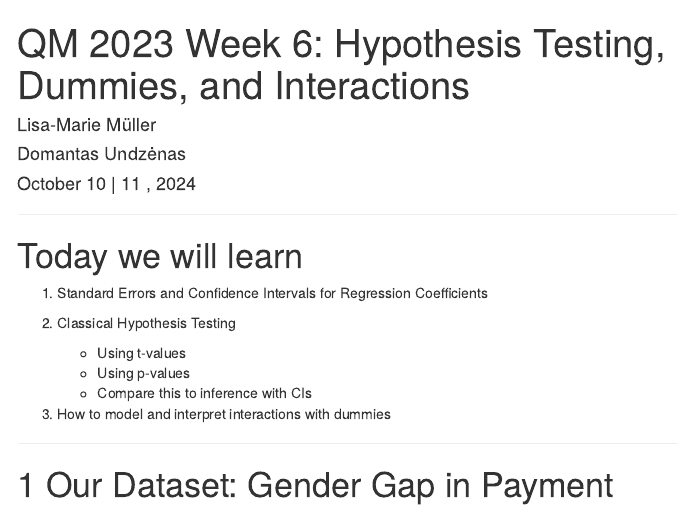
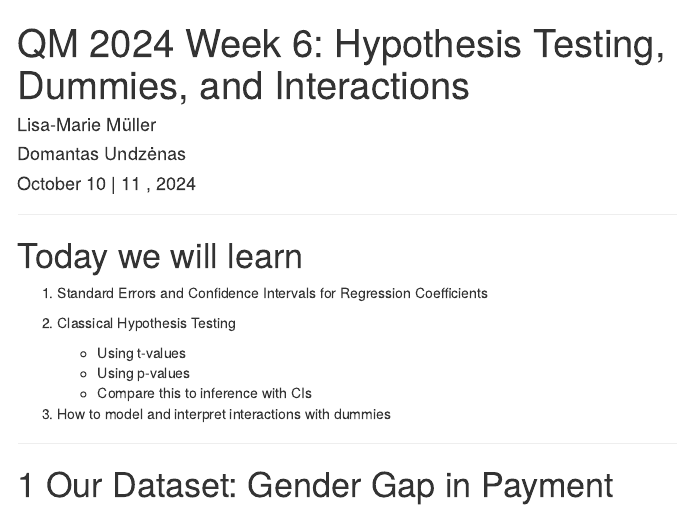
Before and after one commit to uni-mannheim-qm-2024/week06_ols_dummy_interaction, an R Markdown document (QM2024_week06.Rmd): the page in a window 1100 px wide, from its top. Rendered offline with R 4.5, knitr and Pandoc, with nearby package versions; code that draws random numbers runs with fixed seeds of ours; a font, style sheet, LaTeX package, included part or bibliography that could not be used is replaced or left out; menus at the side of the page are left out.

Commit message:
changed date

```diff
--- a/QM2024_week06.Rmd
+++ b/QM2024_week06.Rmd
@@ -1,5 +1,5 @@
 ---
-title: "QM 2023 Week 6: Hypothesis Testing, Dummies, and Interactions"
+title: "QM 2024 Week 6: Hypothesis Testing, Dummies, and Interactions"
 author:
   - "Lisa-Marie Müller"
   - "Domantas Undzėnas"
```
Also changed, not shown: QM2024_week06.html.
